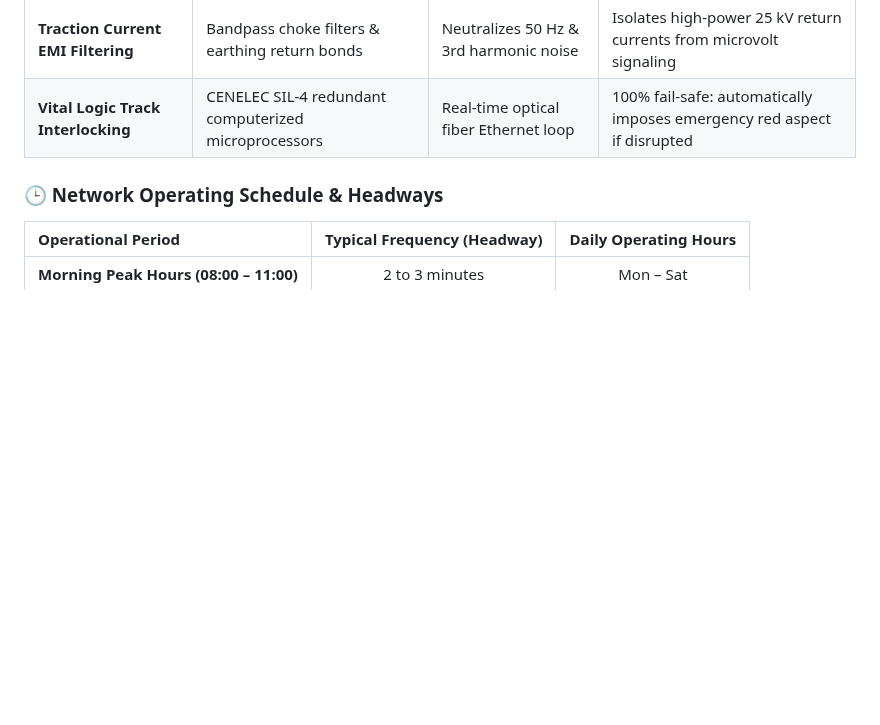
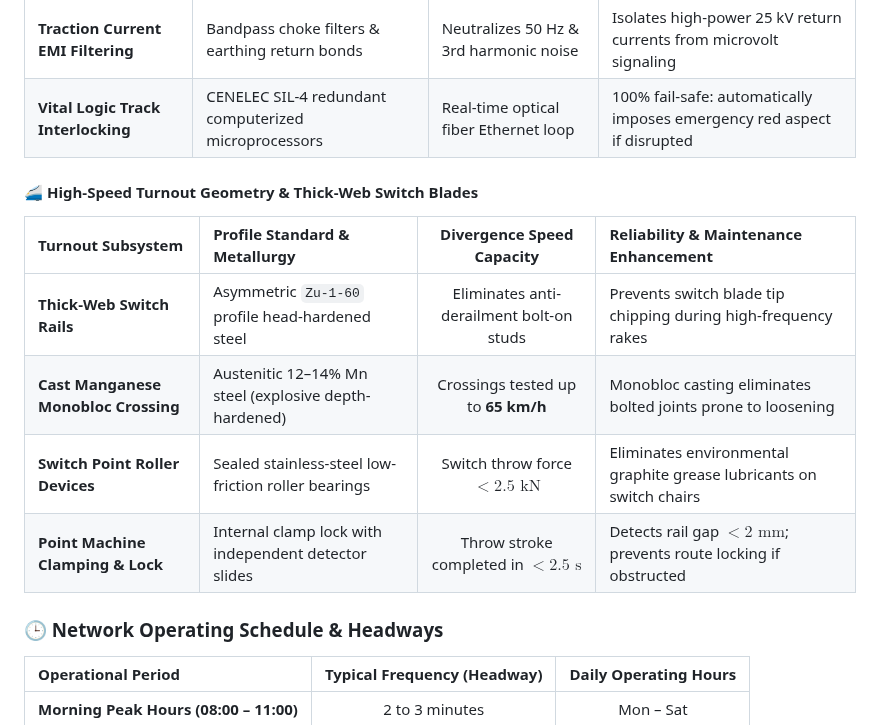
Before and after one commit to Harshkumar2306/metro-route-finder-, a Markdown page: README.md, the part around the change. Drawn GitHub-style; blank space fills up the shorter version.

Commit message:
docs(2/7): add 1-in-12 thick web turnout geometry and CMS monobloc crossing specs

```diff
--- a/README.md
+++ b/README.md
@@ -881,6 +881,15 @@ The application models the core backbone of the Delhi Metro transit network:
 | **Traction Current EMI Filtering** | Bandpass choke filters & earthing return bonds | Neutralizes 50 Hz & 3rd harmonic noise | Isolates high-power 25 kV return currents from microvolt signaling |
 | **Vital Logic Track Interlocking** | CENELEC SIL-4 redundant computerized microprocessors | Real-time optical fiber Ethernet loop | 100% fail-safe: automatically imposes emergency red aspect if disrupted |
 
+#### 🚄 High-Speed Turnout Geometry & Thick-Web Switch Blades
+
+| Turnout Subsystem | Profile Standard & Metallurgy | Divergence Speed Capacity | Reliability & Maintenance Enhancement |
+| :--- | :--- | :---: | :--- |
+| **Thick-Web Switch Rails** | Asymmetric `Zu-1-60` profile head-hardened steel | Eliminates anti-derailment bolt-on studs | Prevents switch blade tip chipping during high-frequency rakes |
+| **Cast Manganese Monobloc Crossing**| Austenitic 12–14% Mn steel (explosive depth-hardened) | Crossings tested up to **65 km/h** | Monobloc casting eliminates bolted joints prone to loosening |
+| **Switch Point Roller Devices**| Sealed stainless-steel low-friction roller bearings | Switch throw force $< 2.5\text{ kN}$ | Eliminates environmental graphite grease lubricants on switch chairs |
+| **Point Machine Clamping & Lock**| Internal clamp lock with independent detector slides | Throw stroke completed in $< 2.5\text{ s}$ | Detects rail gap $< 2\text{ mm}$; prevents route locking if obstructed |
+
 ### 🕒 Network Operating Schedule & Headways
 
 | Operational Period | Typical Frequency (Headway) | Daily Operating Hours |
```
